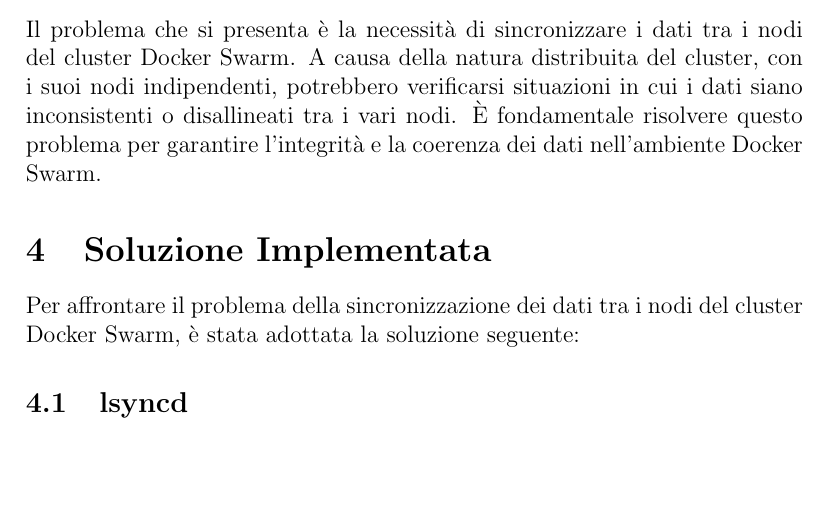
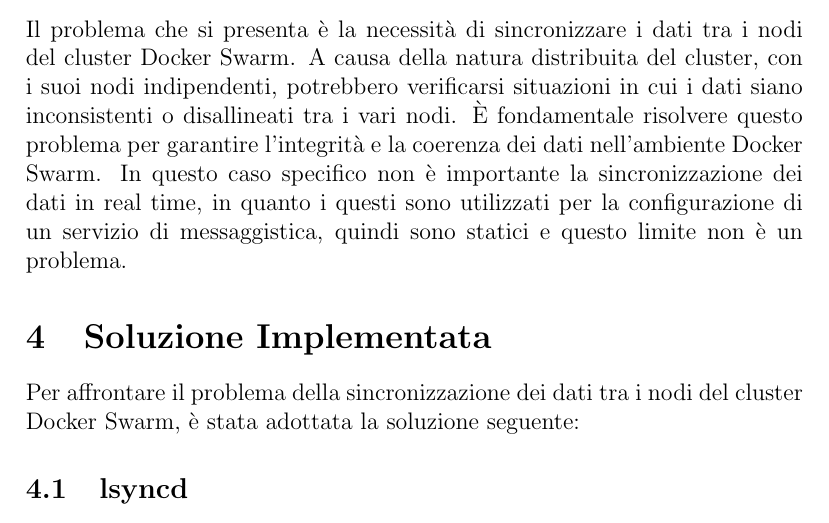
Before and after one commit to MicheleMontesi/swarm-directory-sync, a LaTeX document (report/ita/lsyncd_report.tex): part of page 2 of 4, cut so that both start at the same text, the shorter picture padded with empty space. Compiled offline with pdfLaTeX.

Commit message:
Updated reports

```diff
--- a/report/ita/lsyncd_report.tex
+++ b/report/ita/lsyncd_report.tex
@@ -50,6 +50,9 @@
 indipendenti, potrebbero verificarsi situazioni in cui i dati siano inconsistenti o disallineati
 tra i vari nodi. È fondamentale risolvere questo problema per garantire l'integrità e la coerenza
 dei dati nell'ambiente Docker Swarm.
+In questo caso specifico non è importante la sincronizzazione dei dati in real time, in quanto
+i questi sono utilizzati per la configurazione di un servizio di messaggistica,
+quindi sono statici e questo limite non è un problema.
 
 \section{Soluzione Implementata}
 Per affrontare il problema della sincronizzazione dei dati tra i nodi del
```
Also changed, not shown: report/eng/lsyncd_report.tex (+3 -0 lines), report/ita/lsyncd_report.pdf.
